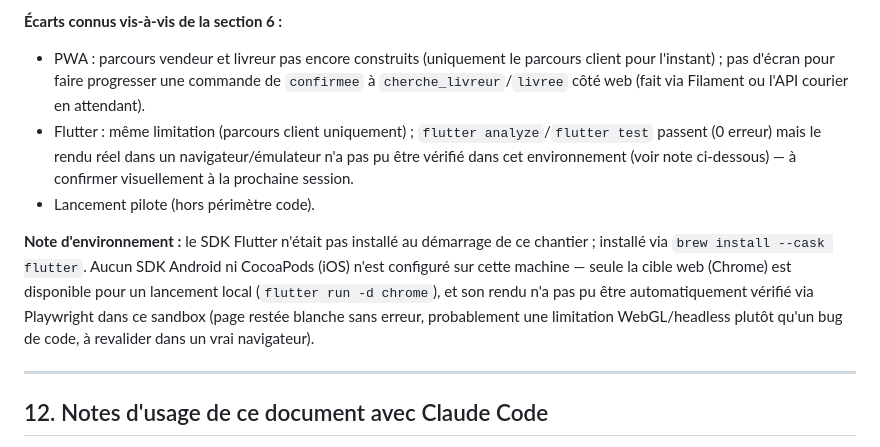
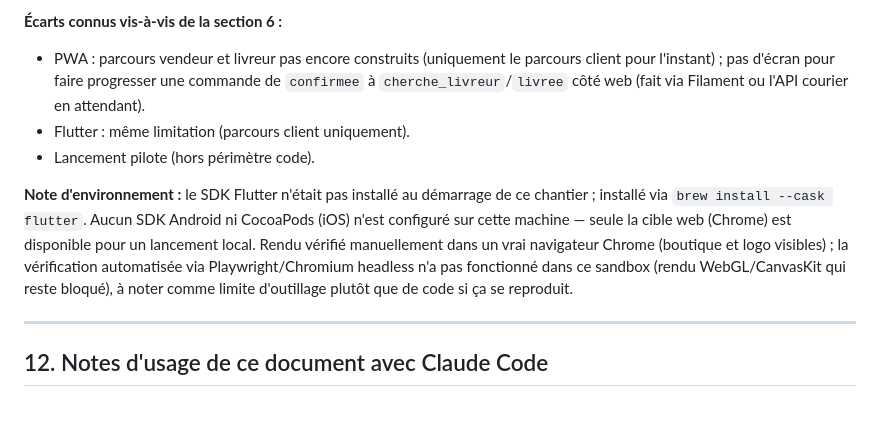
Before and after one commit to OYETECH225/DjidjiMarket, a Markdown page: DjidjiMarket-Spec-Technique.md, the part around the change. GitHub-like rendering; blank space fills up the shorter version.

Commit message:
Confirm Flutter web rendering verified in a real browser
The user opened the release build and confirmed the storefront and
logo render correctly, resolving the earlier open question about
whether the headless-Chromium rendering issue was a real code bug.

Co-Authored-By: Claude Sonnet 5 <noreply@anthropic.com>

```diff
--- a/DjidjiMarket-Spec-Technique.md
+++ b/DjidjiMarket-Spec-Technique.md
@@ -445,10 +445,10 @@ Ajout à l'état "fait" : **app Flutter (`mobile/`)** — même parcours client
 
 **Écarts connus vis-à-vis de la section 6 :**
 - PWA : parcours vendeur et livreur pas encore construits (uniquement le parcours client pour l'instant) ; pas d'écran pour faire progresser une commande de `confirmee` à `cherche_livreur`/`livree` côté web (fait via Filament ou l'API courier en attendant).
-- Flutter : même limitation (parcours client uniquement) ; `flutter analyze`/`flutter test` passent (0 erreur) mais le rendu réel dans un navigateur/émulateur n'a pas pu être vérifié dans cet environnement (voir note ci-dessous) — à confirmer visuellement à la prochaine session.
+- Flutter : même limitation (parcours client uniquement).
 - Lancement pilote (hors périmètre code).
 
-**Note d'environnement :** le SDK Flutter n'était pas installé au démarrage de ce chantier ; installé via `brew install --cask flutter`. Aucun SDK Android ni CocoaPods (iOS) n'est configuré sur cette machine — seule la cible web (Chrome) est disponible pour un lancement local (`flutter run -d chrome`), et son rendu n'a pas pu être automatiquement vérifié via Playwright dans ce sandbox (page restée blanche sans erreur, probablement une limitation WebGL/headless plutôt qu'un bug de code, à revalider dans un vrai navigateur).
+**Note d'environnement :** le SDK Flutter n'était pas installé au démarrage de ce chantier ; installé via `brew install --cask flutter`. Aucun SDK Android ni CocoaPods (iOS) n'est configuré sur cette machine — seule la cible web (Chrome) est disponible pour un lancement local. Rendu vérifié manuellement dans un vrai navigateur Chrome (boutique et logo visibles) ; la vérification automatisée via Playwright/Chromium headless n'a pas fonctionné dans ce sandbox (rendu WebGL/CanvasKit qui reste bloqué), à noter comme limite d'outillage plutôt que de code si ça se reproduit.
 
 ---
 
```
